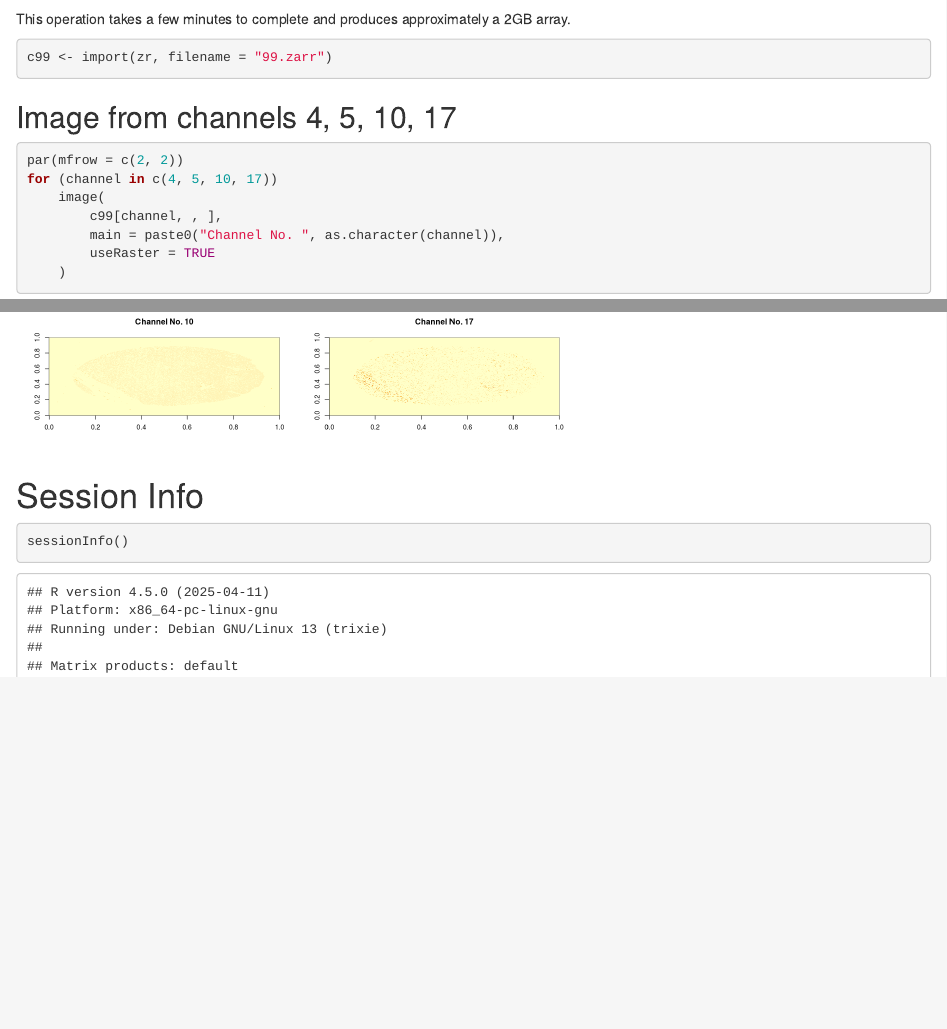
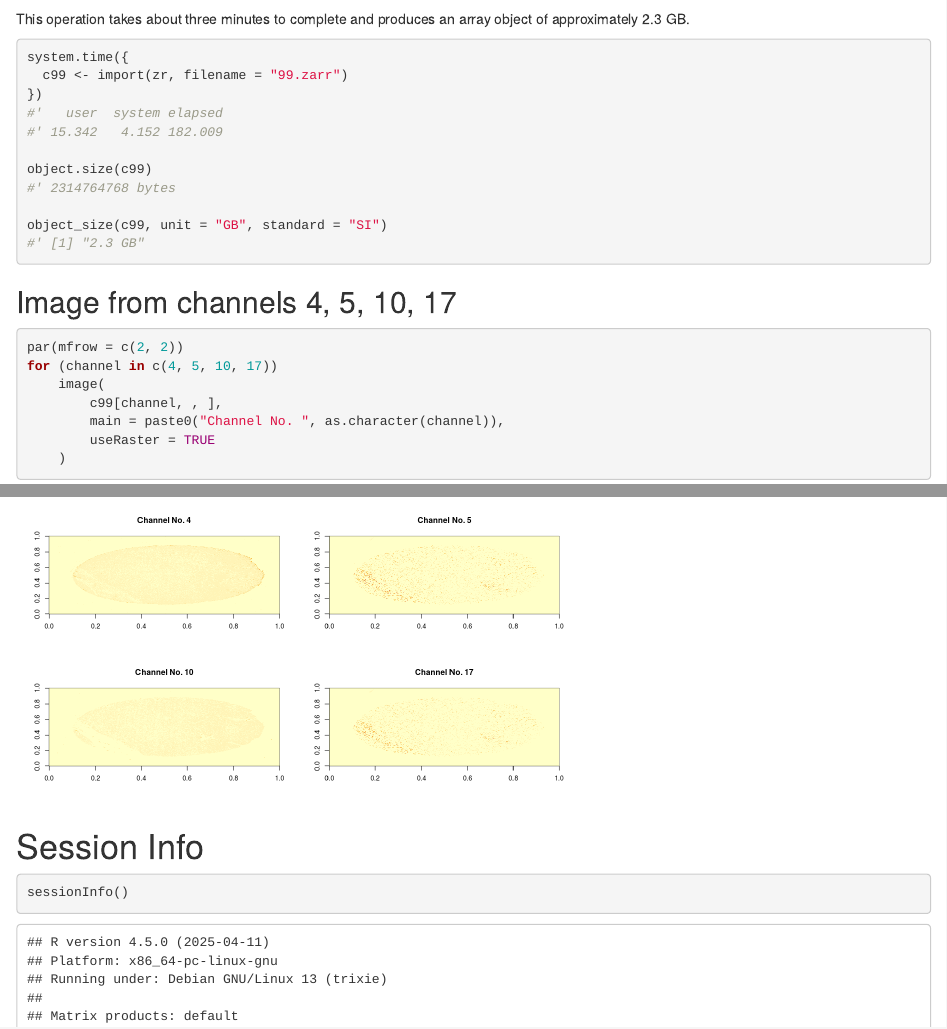
Before and after one commit to Bioconductor/ZarrExperiment, an R Markdown document (vignettes/ZarrRemote.Rmd): the page in a window 1100 px wide, from 1490 px down, and a second part further down, joined at a grey line. Rendered offline with R 4.5, knitr and Pandoc, with nearby package versions; drawn as R Markdown's standard HTML page in place of the format the file asks for; some code elsewhere in the file could not run offline.

Commit message:
update vignette numbers re: size and time

````diff
--- a/vignettes/ZarrRemote.Rmd
+++ b/vignettes/ZarrRemote.Rmd
@@ -79,11 +79,21 @@ The `import` method makes internal use of the `s3fs` python module:
 getMethod(import, "ZarrRemote")
 ```
 
-This operation takes a few minutes to complete and produces approximately a 2GB
-array.
+This operation takes about three minutes to complete and produces an array
+object of approximately 2.3 GB.
 
 ```{r,eval=FALSE}
-c99 <- import(zr, filename = "99.zarr")
+system.time({
+  c99 <- import(zr, filename = "99.zarr")
+})
+#'   user  system elapsed
+#' 15.342   4.152 182.009
+
+object.size(c99)
+#' 2314764768 bytes
+
+object_size(c99, unit = "GB", standard = "SI")
+#' [1] "2.3 GB"
 ```
 
 ## Image from channels 4, 5, 10, 17
````
